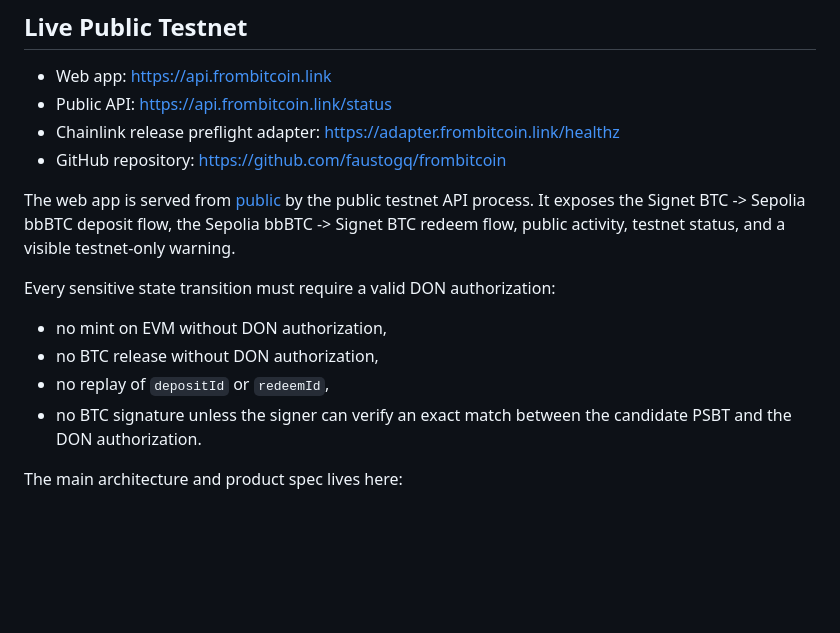
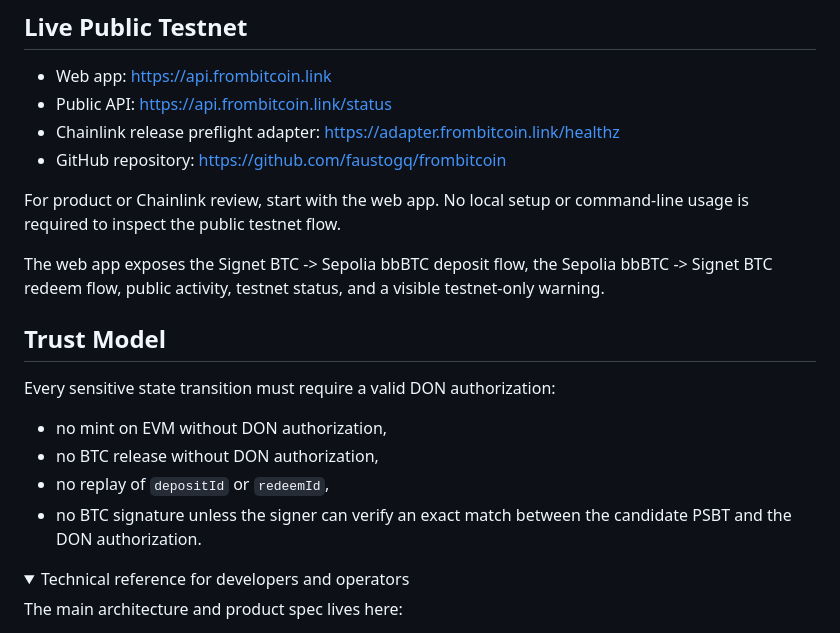
Before and after one commit to Slurperino/frombitcoin, a Markdown page: README.md, the part around one of its changes. GitHub-like rendering; folded sections open; blank space fills up the shorter version.

Commit message:
Prioritize frontend review in README

```diff
--- a/README.md
+++ b/README.md
@@ -11,7 +11,11 @@ FromBitcoin is a BTC <-> EVM bridge design centered on one rule:
 - Chainlink release preflight adapter: [https://adapter.frombitcoin.link/healthz](https://adapter.frombitcoin.link/healthz)
 - GitHub repository: [https://github.com/faustogq/frombitcoin](https://github.com/faustogq/frombitcoin)
 
-The web app is served from [public](public) by the public testnet API process. It exposes the Signet BTC -> Sepolia bbBTC deposit flow, the Sepolia bbBTC -> Signet BTC redeem flow, public activity, testnet status, and a visible testnet-only warning.
+For product or Chainlink review, start with the web app. No local setup or command-line usage is required to inspect the public testnet flow.
+
+The web app exposes the Signet BTC -> Sepolia bbBTC deposit flow, the Sepolia bbBTC -> Signet BTC redeem flow, public activity, testnet status, and a visible testnet-only warning.
+
+## Trust Model
 
 Every sensitive state transition must require a valid DON authorization:
 
@@ -19,6 +23,9 @@ Every sensitive state transition must require a valid DON authorization:
 - no BTC release without DON authorization,
 - no replay of `depositId` or `redeemId`,
 - no BTC signature unless the signer can verify an exact match between the candidate PSBT and the DON authorization.
+
+<details>
+<summary>Technical reference for developers and operators</summary>
 
 The main architecture and product spec lives here:
 
```
Also changed, not shown: other parts of README.md (+2 -0 lines).
